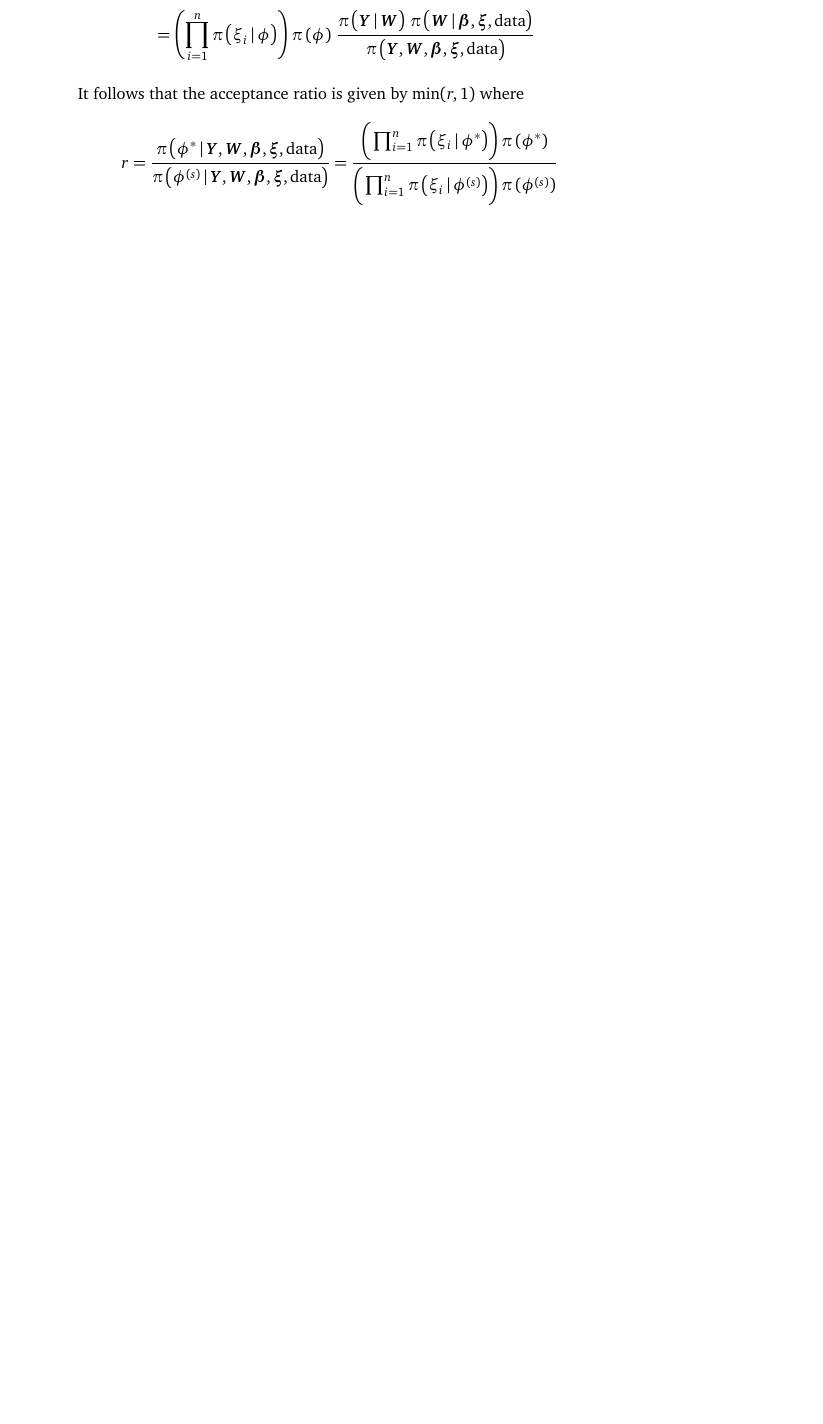
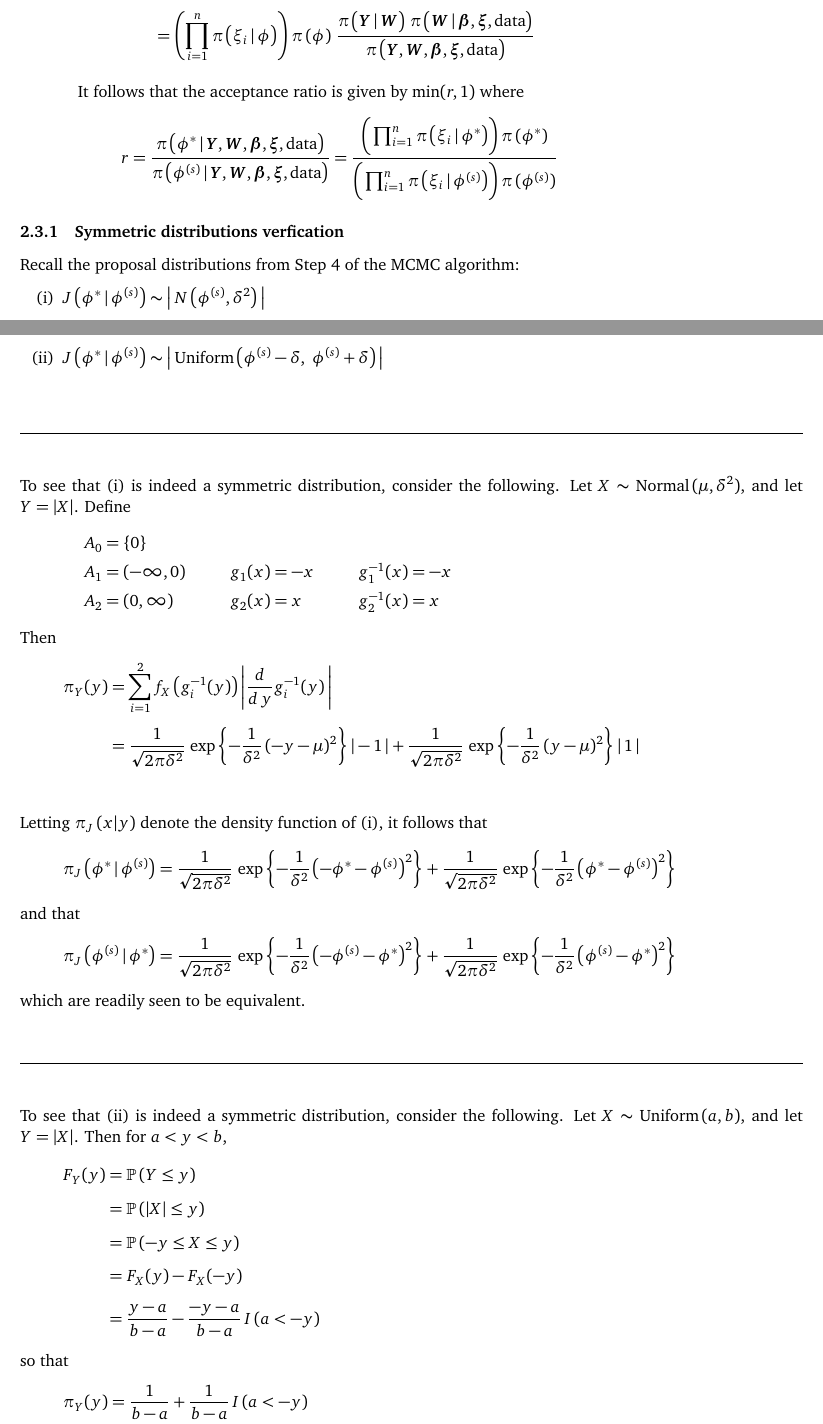
Before and after one commit to dpritchLibre/DSP_Description, a LaTeX document (DSP_Exposition.tex): part of page 11 of 12 before the commit and two parts of pages 11 and 12 of 14 after it, the two joined at a grey line, cut so that both start at the same text, the shorter picture padded with empty space. Compiled offline with pdfLaTeX.

Commit message:
Fixed phi Metropolis step and verified proposals

```diff
--- a/DSP_Exposition.tex
+++ b/DSP_Exposition.tex
@@ -437,3 +437,59 @@ r &= \frac{ \pi\, \big( \phi^* \barS \vec{Y}, \vec{W}, \vec{\beta}, \vec{\xi}, \
 \end{align*}
 
 \end{enumerate}
+
+
+
+
+%-------------------------------------------------------------------------------
+
+\subsubsection{Symmetric distributions verfication}
+
+Recall the proposal distributions from Step 4 of the MCMC algorithm:
+\begin{enumerate}[label=(\roman*), itemsep=3mm]
+\item $ J\left( \phi^* \barS \phi^{(s)} \right) \sim \left|\, N\left( \phi^{(s)}, \delta^2 \right) \,\right| $
+\item $ J\left( \phi^* \barS \phi^{(s)} \right) \sim \left|\, \text{Uniform}\, \big( \phi^{(s)} - \delta,~ \phi^{(s)} + \delta \big) \,\right| $
+\end{enumerate}
+
+\vspace{4mm} \begin{center} \rule{1.0\textwidth}{0.25mm} \end{center} \vspace{4mm}
+
+
+\noindent To see that (i) is indeed a symmetric distribution, consider the following.  Let $X \sim \text{Normal}\, (\mu,\delta^2)$, and let $Y = |X|$.  Define
+\[ \arraycolsep=5mm \begin{array}{lll}
+A_0 = \{0\}       & & \\[1ex]
+A_1 = (-\infty,0) & g_1(x) = -x & g_1^{-1}(x) = -x \\[1ex]
+A_2 = (0, \infty) &  g_2(x) = x & g_2^{-1}(x) = x
+\end{array} \]
+Then
+\begin{align*}
+\pi_Y(y) &= \sum_{i=1}^2 f_X\left( g_i^{-1}(y) \right) \left| \frac{ d }{ d\,y } g_i^{-1}(y) \,\right| \\[1ex]
+&= \frac{ 1 }{ \sqrt{ 2\pi\delta^2 } }\, \exp\left\{ - \frac{ 1 }{ \delta^2 }\, (-y - \mu)^2 \right\} | -1 \,| + \frac{ 1 }{ \sqrt{ 2\pi\delta^2 } }\, \exp\left\{ - \frac{ 1 }{ \delta^2 }\, (y - \mu)^2 \right\} |\, 1 \,|
+\end{align*} \vspace{4mm}
+
+\noindent Letting $\pi_J \left( x | y \right)$ denote the density function of (i), it follows that
+\begin{align*}
+\pi_J \left( \phi^* \barS \phi^{(s)} \right) &= \frac{ 1 }{ \sqrt{ 2\pi\delta^2 } }\, \exp\left\{ - \frac{ 1 }{ \delta^2 } \left(-\phi^* - \phi^{(s)}\right)^2 \right\} + \frac{ 1 }{ \sqrt{ 2\pi\delta^2 } }\, \exp\left\{ - \frac{ 1 }{ \delta^2 } \left(\phi^* - \phi^{(s)}\right)^2 \right\}
+\end{align*}
+and that
+\begin{align*}
+\pi_J \left( \phi^{(s)} \barS \phi^* \right) &= \frac{ 1 }{ \sqrt{ 2\pi\delta^2 } }\, \exp\left\{ - \frac{ 1 }{ \delta^2 } \left(-\phi^{(s)} - \phi^*\right)^2 \right\} + \frac{ 1 }{ \sqrt{ 2\pi\delta^2 } }\, \exp\left\{ - \frac{ 1 }{ \delta^2 } \left(\phi^{(s)} - \phi^*\right)^2 \right\}
+\end{align*}
+which are readily seen to be equivalent.
+
+\vspace{4mm} \begin{center} \rule{1.0\textwidth}{0.25mm} \end{center} \vspace{4mm}
+\noindent To see that (ii) is indeed a symmetric distribution, consider the following.  Let $X \sim \text{Uniform}\, (a,b)$, and let $Y = |X|$.  Then for $a < y < b$,
+\begin{align*}
+F_Y(y) &= \prob(Y \leq y) \\[1ex]
+&= \prob(|X| \leq y) \\[1ex]
+&= \prob(-y \leq X \leq y) \\[1ex]
+&= F_X(y) - F_X(-y) \\[1ex]
+&= \frac{ y-a }{ b-a } - \frac{ -y-a }{ b-a }\, \ind\,(a < -y)
+\end{align*}
+so that
+\[ \pi_Y(y) = \frac{ 1 }{ b-a } + \frac{ 1 }{ b - a }\, \ind\,(a < -y)  \] \vspace{4mm}
+
+\noindent Letting $\pi_J \left( x | y \right)$ denote the density function of (ii), it follows that
+\begin{align*}
+\pi_J \left( \phi^* \barS \phi^{(s)} \right) &= \frac{ 1 }{ (\phi^{(s)} + \delta) - (\phi^{(s)} - \delta) } + \frac{ 1 }{ (\phi^{(s)} + \delta) - (\phi^{(s)} - \delta) }\, \ind\,(\phi^{(s)} - \delta < -\phi^*)  \\[1ex]
+&= \frac{ 1 }{ 2\delta } + \frac{ 1 }{ 2\delta }\, \ind\big(\phi^{(s)} - \delta < -\phi^{*}\big)
+\end{align*}
```
Also changed, not shown: DSP_Exposition.pdf, DSP_Exposition.tex (17 more changed lines).
